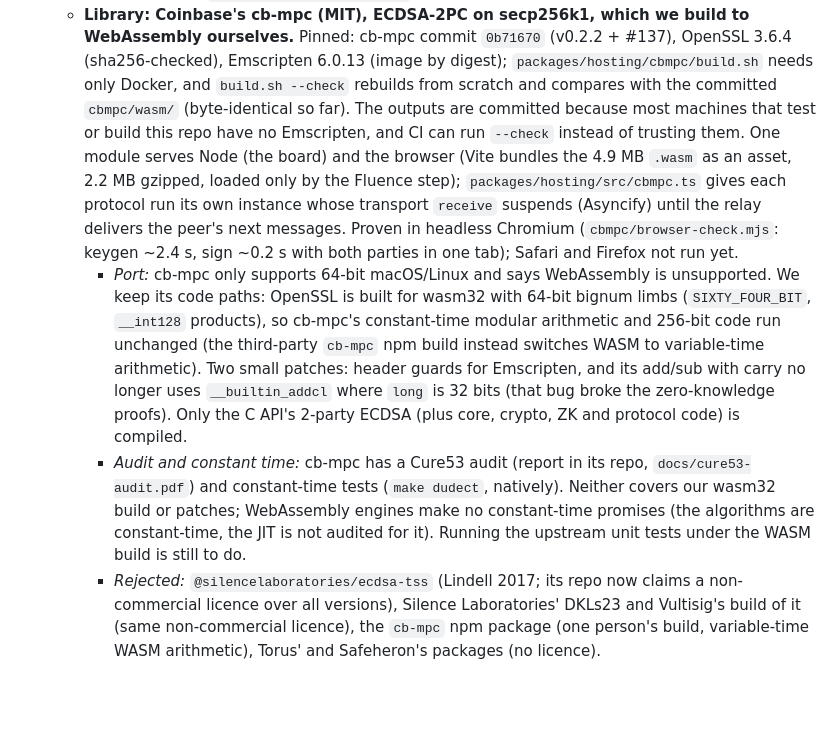
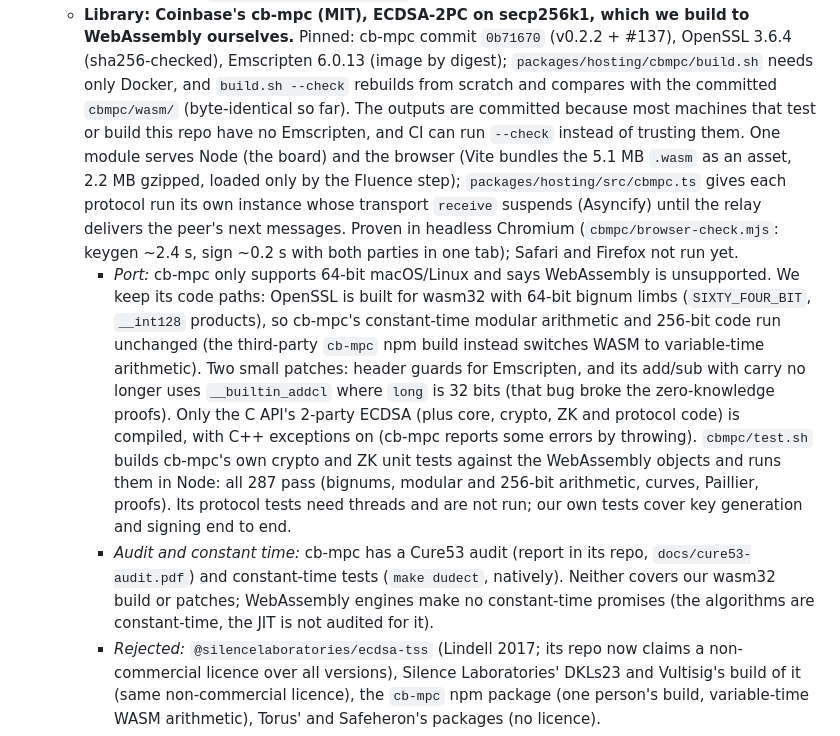
Before and after one commit to dominant-strategies/gremlinz, a Markdown page: docs/PLAN.md, the part around the change. GitHub-like rendering; blank space fills up the shorter version.

Commit message:
plan: cb-mpc unit tests pass on the wasm32 build
Co-Authored-By: Claude Opus 5.5 <noreply@anthropic.com>

```diff
--- a/docs/PLAN.md
+++ b/docs/PLAN.md
@@ -178,7 +178,7 @@ Advanced makers can configure the harness and pick skills; anyone can write skil
     `packages/hosting/cbmpc/build.sh` needs only Docker, and `build.sh --check` rebuilds from scratch and compares
     with the committed `cbmpc/wasm/` (byte-identical so far). The outputs are committed because most machines that
     test or build this repo have no Emscripten, and CI can run `--check` instead of trusting them. One module serves
-    Node (the board) and the browser (Vite bundles the 4.9 MB `.wasm` as an asset, 2.2 MB gzipped, loaded only by
+    Node (the board) and the browser (Vite bundles the 5.1 MB `.wasm` as an asset, 2.2 MB gzipped, loaded only by
     the Fluence step); `packages/hosting/src/cbmpc.ts` gives each protocol run its own instance whose transport
     `receive` suspends (Asyncify) until the relay delivers the peer's next messages. Proven in headless Chromium
     (`cbmpc/browser-check.mjs`: keygen ~2.4 s, sign ~0.2 s with both parties in one tab); Safari and Firefox not
@@ -188,11 +188,14 @@ Advanced makers can configure the harness and pick skills; anyone can write skil
       constant-time modular arithmetic and 256-bit code run unchanged (the third-party `cb-mpc` npm build instead
       switches WASM to variable-time arithmetic). Two small patches: header guards for Emscripten, and its add/sub
       with carry no longer uses `__builtin_addcl` where `long` is 32 bits (that bug broke the zero-knowledge proofs).
-      Only the C API's 2-party ECDSA (plus core, crypto, ZK and protocol code) is compiled.
+      Only the C API's 2-party ECDSA (plus core, crypto, ZK and protocol code) is compiled, with C++ exceptions on
+      (cb-mpc reports some errors by throwing). `cbmpc/test.sh` builds cb-mpc's own crypto and ZK unit tests against
+      the WebAssembly objects and runs them in Node: all 287 pass (bignums, modular and 256-bit arithmetic, curves,
+      Paillier, proofs). Its protocol tests need threads and are not run; our own tests cover key generation and
+      signing end to end.
     - *Audit and constant time:* cb-mpc has a Cure53 audit (report in its repo, `docs/cure53-audit.pdf`) and
       constant-time tests (`make dudect`, natively). Neither covers our wasm32 build or patches; WebAssembly engines
-      make no constant-time promises (the algorithms are constant-time, the JIT is not audited for it). Running the
-      upstream unit tests under the WASM build is still to do.
+      make no constant-time promises (the algorithms are constant-time, the JIT is not audited for it).
     - *Rejected:* `@silencelaboratories/ecdsa-tss` (Lindell 2017; its repo now claims a non-commercial licence over
       all versions), Silence Laboratories' DKLs23 and Vultisig's build of it (same non-commercial licence), the
       `cb-mpc` npm package (one person's build, variable-time WASM arithmetic), Torus' and Safeheron's packages (no
```
